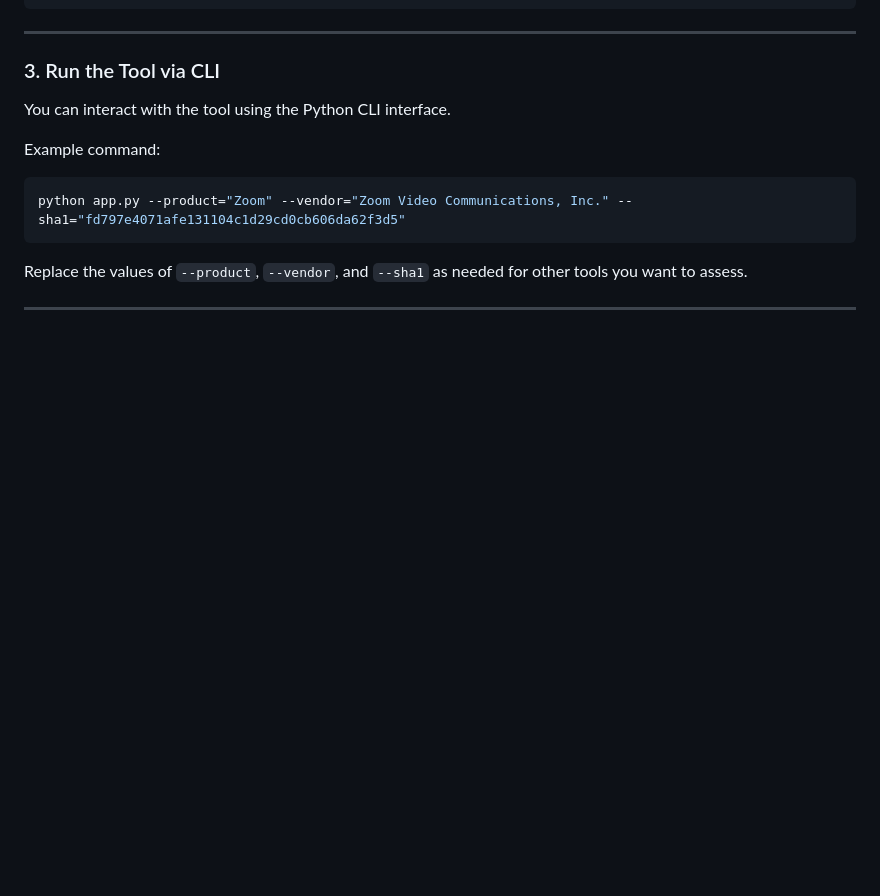
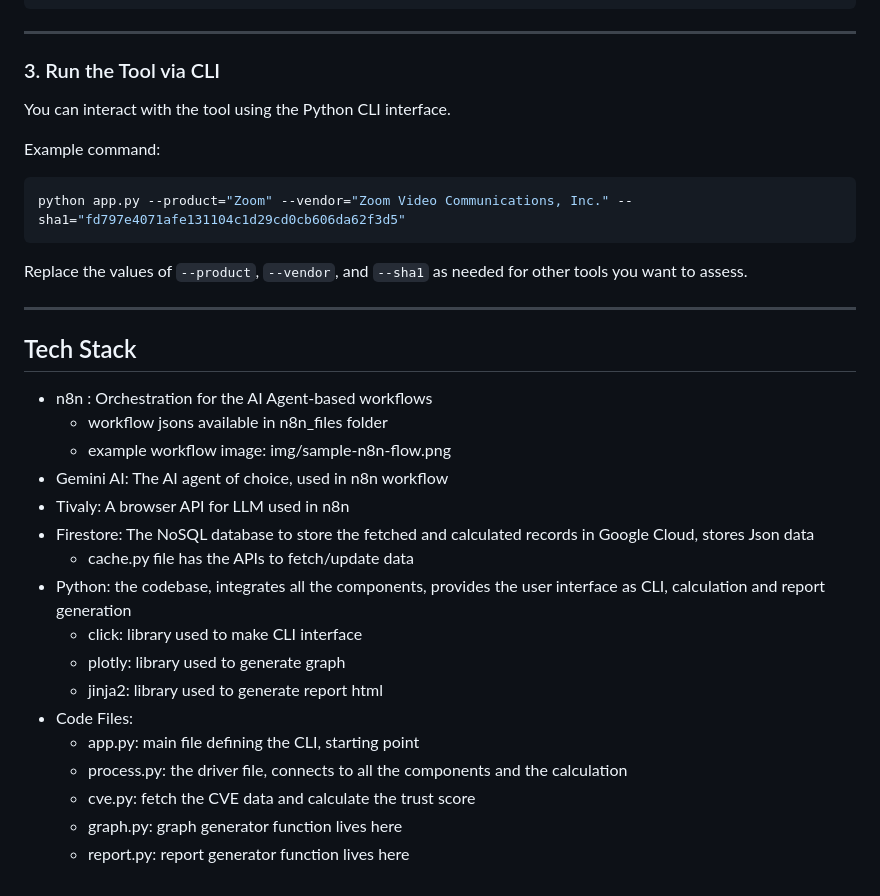
Before and after one commit to vipulkr14/sisu, a Markdown page: README.md, the part around the change. GitHub-like rendering; blank space fills up the shorter version.

```diff
--- a/README.md
+++ b/README.md
@@ -291,3 +291,23 @@ python app.py --product="Zoom" --vendor="Zoom Video Communications, Inc." --sha1
 Replace the values of `--product`, `--vendor`, and `--sha1` as needed for other tools you want to assess.
 
 ---
+
+## Tech Stack
+
+   - n8n : Orchestration for the AI Agent-based workflows
+     - workflow jsons available in n8n_files folder
+     - example workflow image: img/sample-n8n-flow.png
+   - Gemini AI: The AI agent of choice, used in n8n workflow
+   - Tivaly: A browser API for LLM used in n8n
+   - Firestore: The NoSQL database to store the fetched and calculated records in Google Cloud, stores Json data
+     - cache.py file has the APIs to fetch/update data
+   - Python: the codebase, integrates all the components, provides the user interface as CLI, calculation and report generation
+     - click: library used to make CLI interface
+     - plotly: library used to generate graph
+     - jinja2: library used to generate report html
+   - Code Files:
+     - app.py: main file defining the CLI, starting point
+     - process.py: the driver file, connects to all the components and the calculation
+     - cve.py: fetch the CVE data and calculate the trust score
+     - graph.py: graph generator function lives here
+     - report.py: report generator function lives here
```
